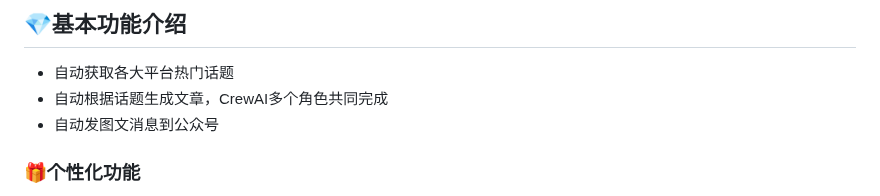
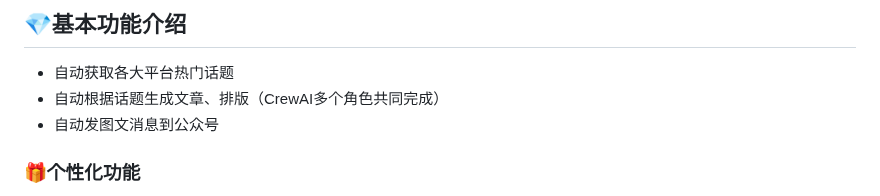
Before and after one commit to suniano/AIWriteX, a Markdown page: README.md, the part around the change. Drawn GitHub-style.

Commit message:
更新说明

```diff
--- a/README.md
+++ b/README.md
@@ -11,7 +11,7 @@
 
 ## 💎基本功能介绍
 - 自动获取各大平台热门话题
-- 自动根据话题生成文章，CrewAI多个角色共同完成
+- 自动根据话题生成文章、排版（CrewAI多个角色共同完成）
 - 自动发图文消息到公众号
 
 ### 🎁个性化功能
```
